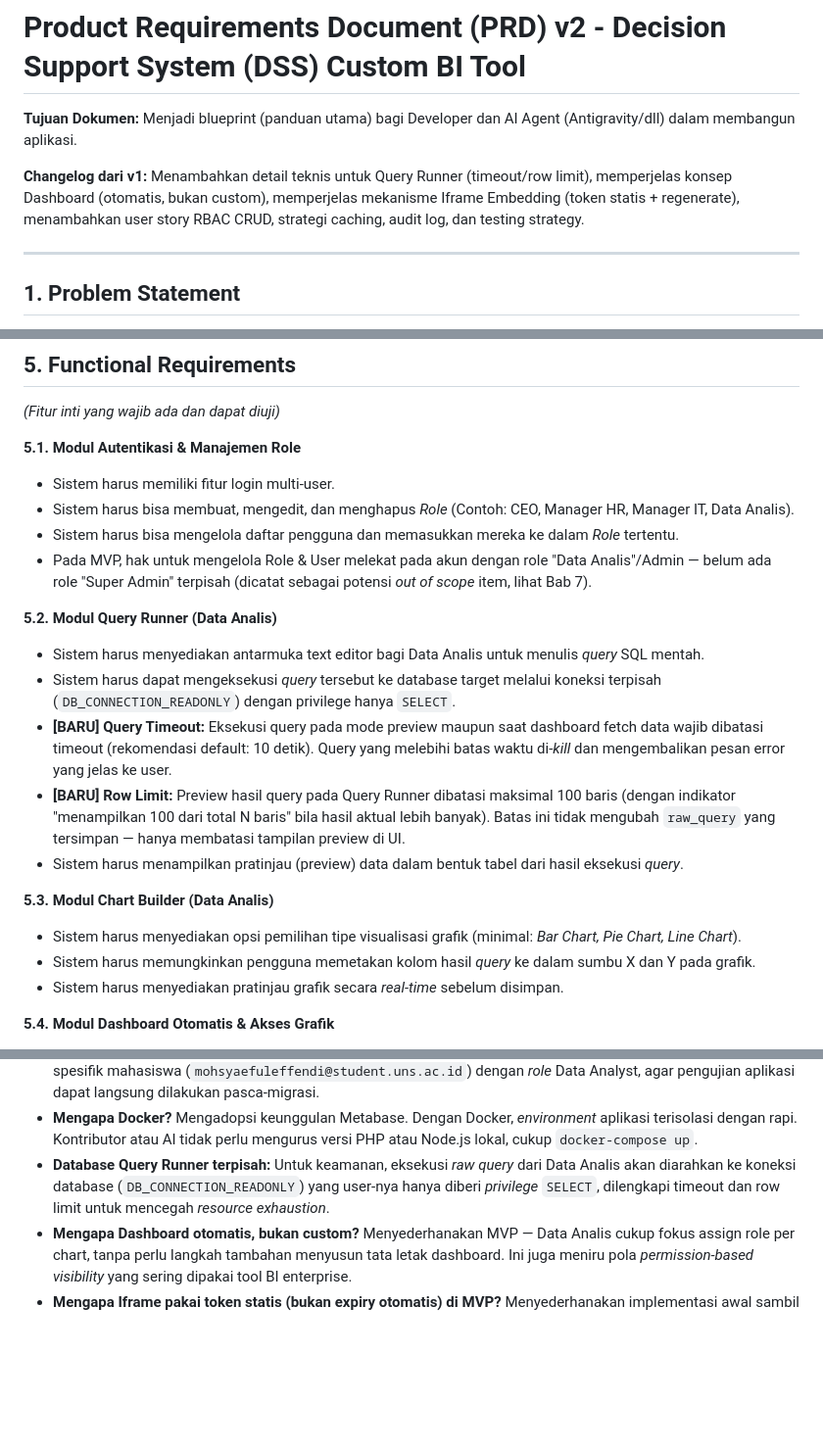
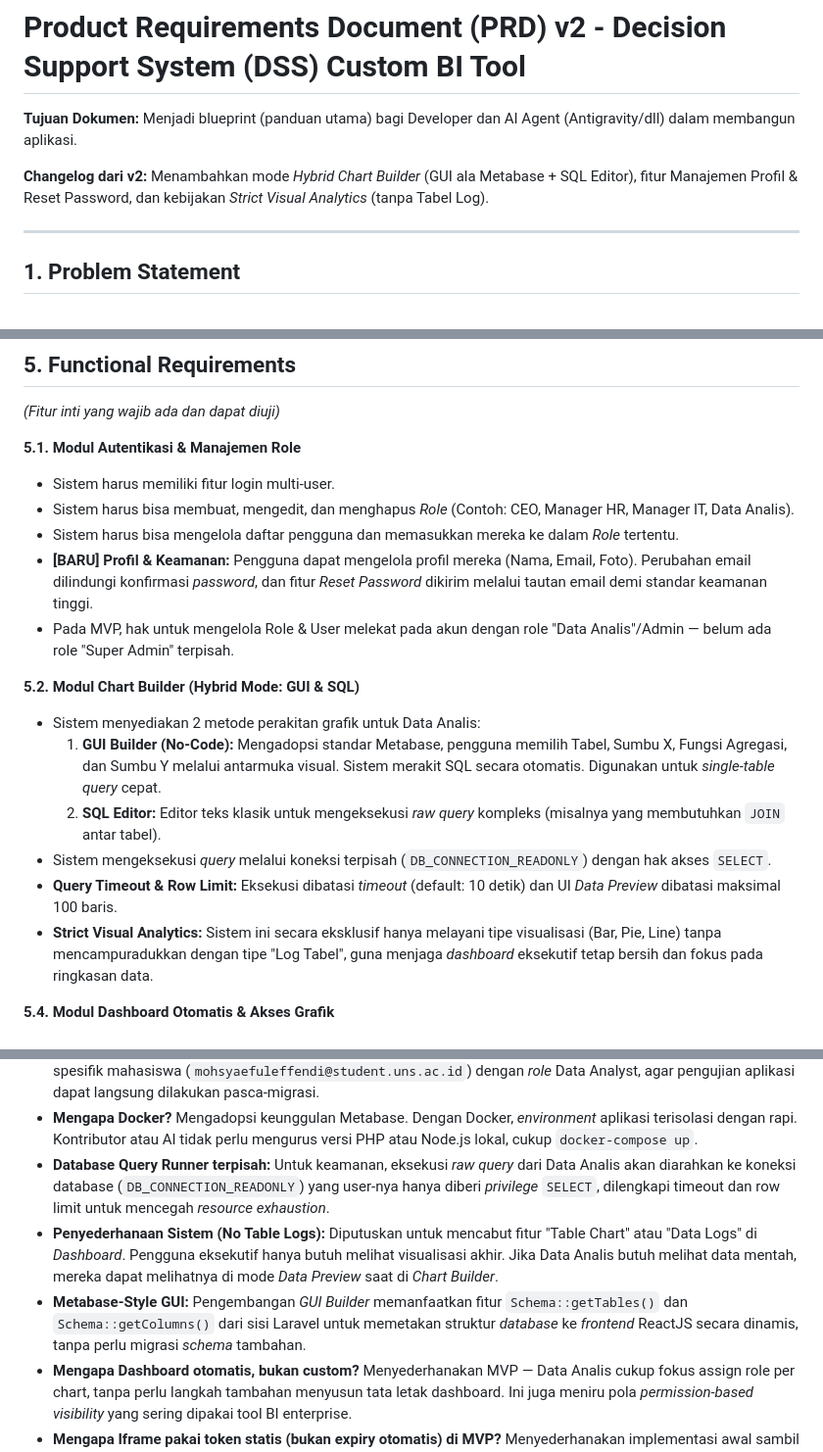
Before and after one commit to SyaefulEffendi/dss-iframe, a Markdown page: PRD.md, 3 parts joined by grey strips. Shown at 98% size. Rendered like a GitHub page; blank space fills up the shorter version.

Commit message:
docs: Update PRD with Hybrid Chart Builder and Settings

```diff
--- a/PRD.md
+++ b/PRD.md
@@ -2,7 +2,7 @@
 
 **Tujuan Dokumen:** Menjadi blueprint (panduan utama) bagi Developer dan AI Agent (Antigravity/dll) dalam membangun aplikasi.
 
-**Changelog dari v1:** Menambahkan detail teknis untuk Query Runner (timeout/row limit), memperjelas konsep Dashboard (otomatis, bukan custom), memperjelas mekanisme Iframe Embedding (token statis + regenerate), menambahkan user story RBAC CRUD, strategi caching, audit log, dan testing strategy.
+**Changelog dari v2:** Menambahkan mode *Hybrid Chart Builder* (GUI ala Metabase + SQL Editor), fitur Manajemen Profil & Reset Password, dan kebijakan *Strict Visual Analytics* (tanpa Tabel Log).
 
 ---
 
@@ -63,19 +63,16 @@ Tujuan dari project ini adalah:
 - Sistem harus memiliki fitur login multi-user.
 - Sistem harus bisa membuat, mengedit, dan menghapus *Role* (Contoh: CEO, Manager HR, Manager IT, Data Analis).
 - Sistem harus bisa mengelola daftar pengguna dan memasukkan mereka ke dalam *Role* tertentu.
-- Pada MVP, hak untuk mengelola Role & User melekat pada akun dengan role "Data Analis"/Admin — belum ada role "Super Admin" terpisah (dicatat sebagai potensi *out of scope* item, lihat Bab 7).
+- **[BARU] Profil & Keamanan:** Pengguna dapat mengelola profil mereka (Nama, Email, Foto). Perubahan email dilindungi konfirmasi *password*, dan fitur *Reset Password* dikirim melalui tautan email demi standar keamanan tinggi.
+- Pada MVP, hak untuk mengelola Role & User melekat pada akun dengan role "Data Analis"/Admin — belum ada role "Super Admin" terpisah.
 
-**5.2. Modul Query Runner (Data Analis)**
-- Sistem harus menyediakan antarmuka text editor bagi Data Analis untuk menulis *query* SQL mentah.
-- Sistem harus dapat mengeksekusi *query* tersebut ke database target melalui koneksi terpisah (`DB_CONNECTION_READONLY`) dengan privilege hanya `SELECT`.
-- **[BARU] Query Timeout:** Eksekusi query pada mode preview maupun saat dashboard fetch data wajib dibatasi timeout (rekomendasi default: 10 detik). Query yang melebihi batas waktu di-*kill* dan mengembalikan pesan error yang jelas ke user.
-- **[BARU] Row Limit:** Preview hasil query pada Query Runner dibatasi maksimal 100 baris (dengan indikator "menampilkan 100 dari total N baris" bila hasil aktual lebih banyak). Batas ini tidak mengubah `raw_query` yang tersimpan — hanya membatasi tampilan preview di UI.
-- Sistem harus menampilkan pratinjau (preview) data dalam bentuk tabel dari hasil eksekusi *query*.
-
-**5.3. Modul Chart Builder (Data Analis)**
-- Sistem harus menyediakan opsi pemilihan tipe visualisasi grafik (minimal: *Bar Chart, Pie Chart, Line Chart*).
-- Sistem harus memungkinkan pengguna memetakan kolom hasil *query* ke dalam sumbu X dan Y pada grafik.
-- Sistem harus menyediakan pratinjau grafik secara *real-time* sebelum disimpan.
+**5.2. Modul Chart Builder (Hybrid Mode: GUI & SQL)**
+- Sistem menyediakan 2 metode perakitan grafik untuk Data Analis:
+  1. **GUI Builder (No-Code):** Mengadopsi standar Metabase, pengguna memilih Tabel, Sumbu X, Fungsi Agregasi, dan Sumbu Y melalui antarmuka visual. Sistem merakit SQL secara otomatis. Digunakan untuk *single-table query* cepat.
+  2. **SQL Editor:** Editor teks klasik untuk mengeksekusi *raw query* kompleks (misalnya yang membutuhkan `JOIN` antar tabel).
+- Sistem mengeksekusi *query* melalui koneksi terpisah (`DB_CONNECTION_READONLY`) dengan hak akses `SELECT`.
+- **Query Timeout & Row Limit:** Eksekusi dibatasi *timeout* (default: 10 detik) dan UI *Data Preview* dibatasi maksimal 100 baris.
+- **Strict Visual Analytics:** Sistem ini secara eksklusif hanya melayani tipe visualisasi (Bar, Pie, Line) tanpa mencampuradukkan dengan tipe "Log Tabel", guna menjaga *dashboard* eksekutif tetap bersih dan fokus pada ringkasan data.
 
 **5.4. Modul Dashboard Otomatis & Akses Grafik**
 - Sistem harus memiliki form untuk menyimpan grafik beserta judul dan deskripsinya.
@@ -174,6 +171,8 @@ dss-project/
 - **Inisialisasi Data (Seeder):** Otomatisasi pembuatan akun utama pertama kali menggunakan kredensial email spesifik mahasiswa (`mohsyaefuleffendi@student.uns.ac.id`) dengan *role* Data Analyst, agar pengujian aplikasi dapat langsung dilakukan pasca-migrasi.
 - **Mengapa Docker?** Mengadopsi keunggulan Metabase. Dengan Docker, *environment* aplikasi terisolasi dengan rapi. Kontributor atau AI tidak perlu mengurus versi PHP atau Node.js lokal, cukup `docker-compose up`.
 - **Database Query Runner terpisah:** Untuk keamanan, eksekusi *raw query* dari Data Analis akan diarahkan ke koneksi database (`DB_CONNECTION_READONLY`) yang user-nya hanya diberi *privilege* `SELECT`, dilengkapi timeout dan row limit untuk mencegah *resource exhaustion*.
+- **Penyederhanaan Sistem (No Table Logs):** Diputuskan untuk mencabut fitur "Table Chart" atau "Data Logs" di *Dashboard*. Pengguna eksekutif hanya butuh melihat visualisasi akhir. Jika Data Analis butuh melihat data mentah, mereka dapat melihatnya di mode *Data Preview* saat di *Chart Builder*.
+- **Metabase-Style GUI:** Pengembangan *GUI Builder* memanfaatkan fitur `Schema::getTables()` dan `Schema::getColumns()` dari sisi Laravel untuk memetakan struktur *database* ke *frontend* ReactJS secara dinamis, tanpa perlu migrasi *schema* tambahan.
 - **Mengapa Dashboard otomatis, bukan custom?** Menyederhanakan MVP — Data Analis cukup fokus assign role per chart, tanpa perlu langkah tambahan menyusun tata letak dashboard. Ini juga meniru pola *permission-based visibility* yang sering dipakai tool BI enterprise.
 - **Mengapa Iframe pakai token statis (bukan expiry otomatis) di MVP?** Menyederhanakan implementasi awal sambil tetap aman — token acak sulit ditebak, dan mekanisme regenerate manual sudah cukup untuk mitigasi risiko kebocoran pada tahap MVP. Expiry otomatis/berbasis waktu dapat ditambahkan di iterasi berikutnya.
 
```
